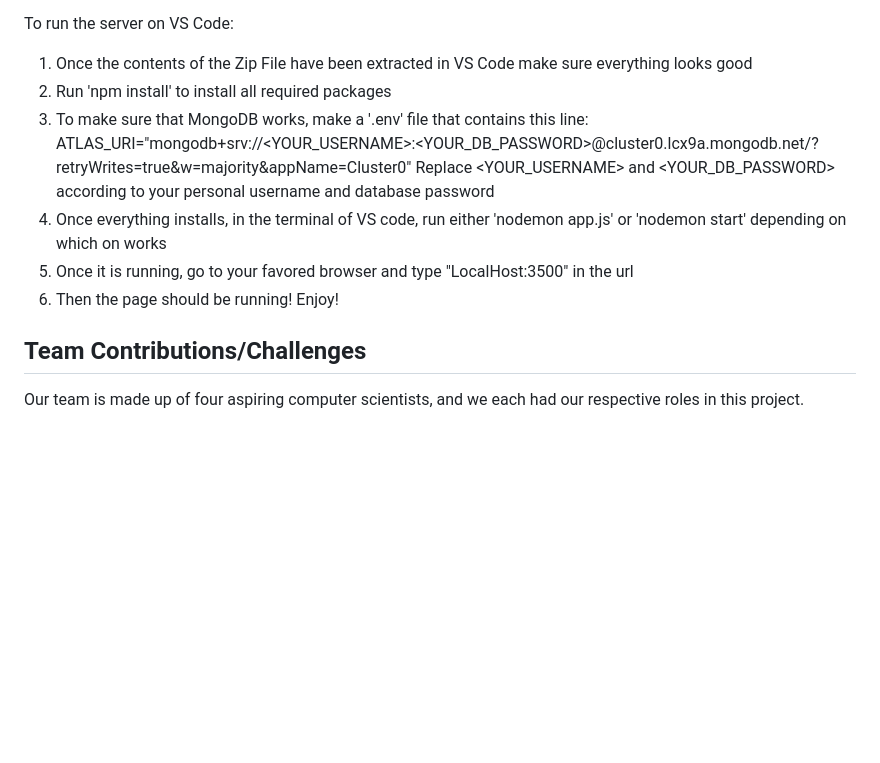
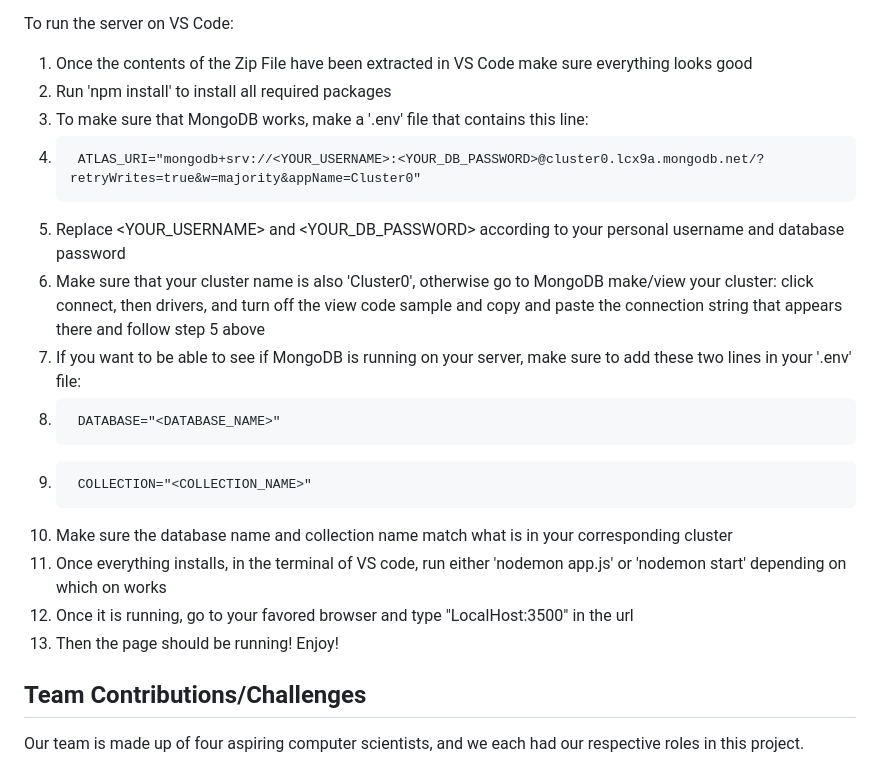
Before and after one commit to LunaMoon99/Quiz-Application-2.0, a Markdown page: README.md, the part around the change. Drawn GitHub-style; blank space fills up the shorter version.

```diff
--- a/README.md
+++ b/README.md
@@ -25,11 +25,16 @@ To run the server on VS Code:
 1. Once the contents of the Zip File have been extracted in VS Code make sure everything looks good
 2. Run 'npm install' to install all required packages
 3. To make sure that MongoDB works, make a '.env' file that contains this line:
-     ATLAS_URI="mongodb+srv://<YOUR_USERNAME>:<YOUR_DB_PASSWORD>@cluster0.lcx9a.mongodb.net/?retryWrites=true&w=majority&appName=Cluster0"
-   Replace <YOUR_USERNAME> and <YOUR_DB_PASSWORD> according to your personal username and database password
-5. Once everything installs, in the terminal of VS code, run either 'nodemon app.js' or 'nodemon start' depending on which on works
-6. Once it is running, go to your favored browser and type "LocalHost:3500" in the url
-7. Then the page should be running! Enjoy!
+4.      ATLAS_URI="mongodb+srv://<YOUR_USERNAME>:<YOUR_DB_PASSWORD>@cluster0.lcx9a.mongodb.net/?retryWrites=true&w=majority&appName=Cluster0"
+5. Replace <YOUR_USERNAME> and <YOUR_DB_PASSWORD> according to your personal username and database password
+6. Make sure that your cluster name is also 'Cluster0', otherwise go to MongoDB make/view your cluster: click connect, then drivers, and turn off the view code              sample and copy and paste the connection string that appears there and follow step 5 above
+7. If you want to be able to see if MongoDB is running on your server, make sure to add these two lines in your '.env' file:
+8.      DATABASE="<DATABASE_NAME>"
+9.      COLLECTION="<COLLECTION_NAME>"
+10. Make sure the database name and collection name match what is in your corresponding cluster
+11. Once everything installs, in the terminal of VS code, run either 'nodemon app.js' or 'nodemon start' depending on which on works
+12. Once it is running, go to your favored browser and type "LocalHost:3500" in the url
+13. Then the page should be running! Enjoy!
 
 ## Team Contributions/Challenges
 
```
